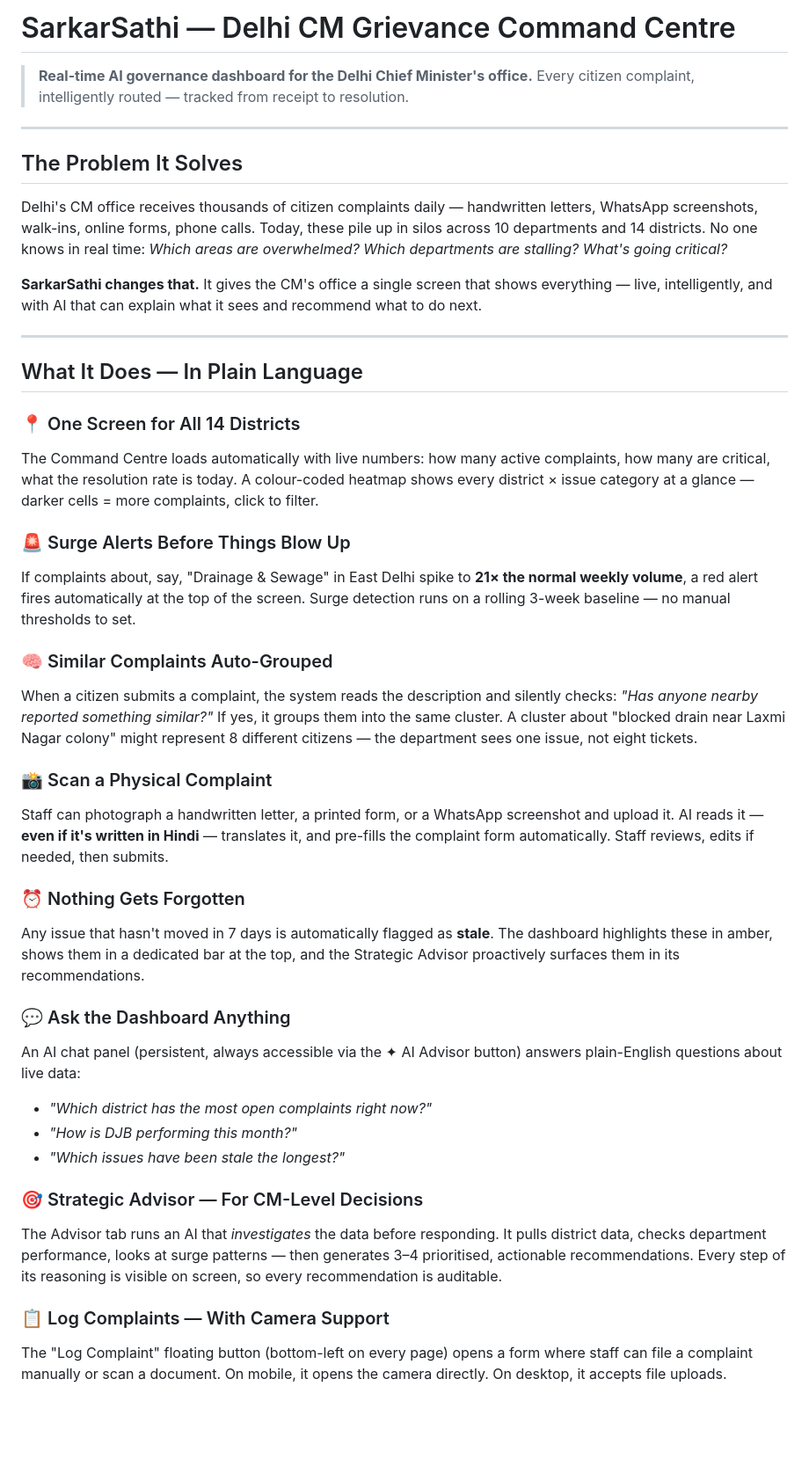
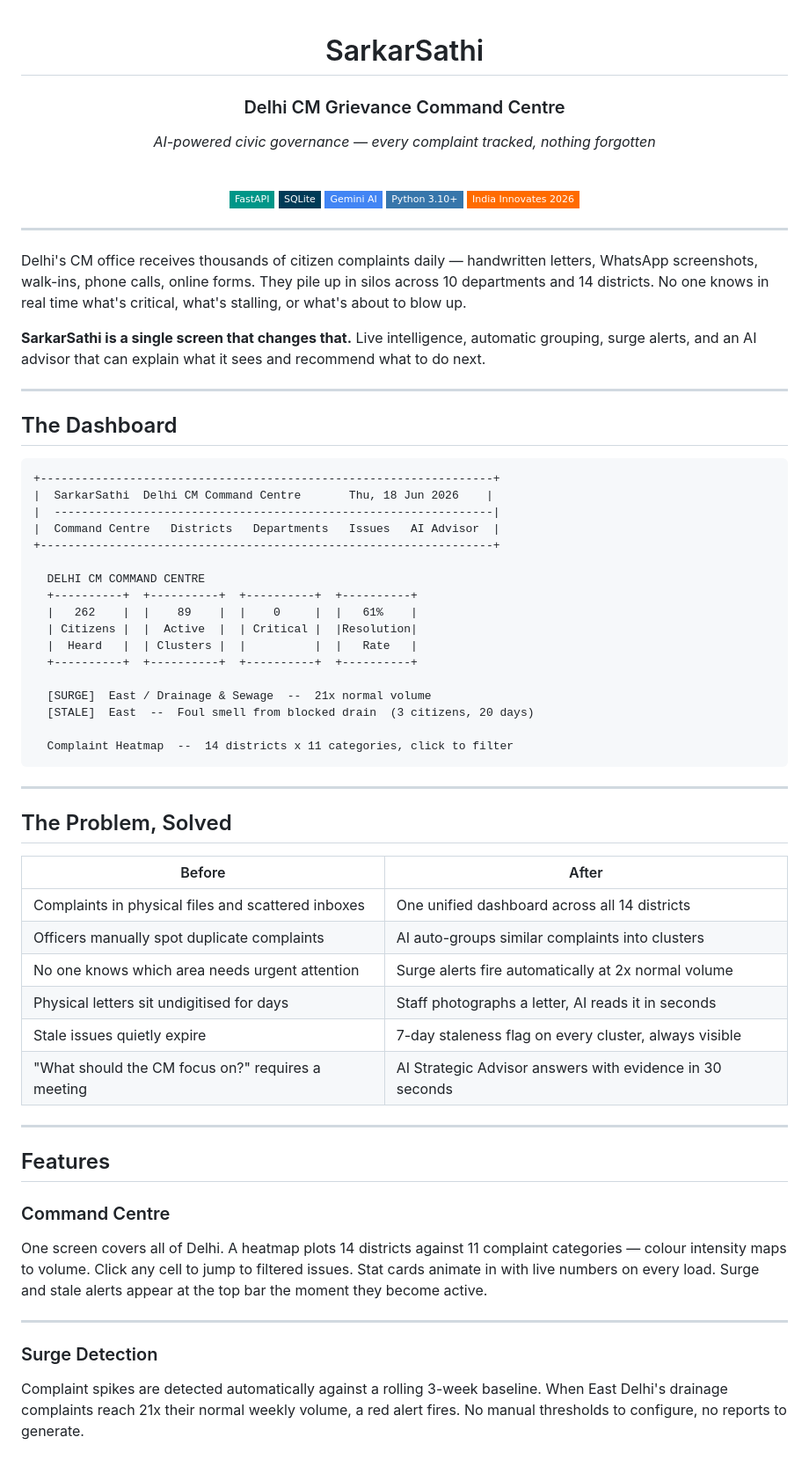
Before and after one commit to vassu-v/delhi-cm-dashboard-hn, a Markdown page: README.md, the part around one of its changes. Shown at 88% size. Drawn GitHub-style; badges without logos; blank space fills up the shorter version.

Commit message:
Rewrite README — cleaner visual structure, no emojis, setup moved to end

````diff
--- a/README.md
+++ b/README.md
@@ -1,43 +1,74 @@
-# SarkarSathi — Delhi CM Grievance Command Centre
+<div align="center">
 
-> **Real-time AI governance dashboard for the Delhi Chief Minister's office.**
-> Every citizen complaint, intelligently routed — tracked from receipt to resolution.
+# SarkarSathi
+### Delhi CM Grievance Command Centre
+
+*AI-powered civic governance — every complaint tracked, nothing forgotten*
+
+<br>
+
+[![FastAPI](https://img.shields.io/badge/FastAPI-009688?style=flat-square&logo=fastapi&logoColor=white)](https://fastapi.tiangolo.com/)
+[![SQLite](https://img.shields.io/badge/SQLite-003B57?style=flat-square&logo=sqlite&logoColor=white)](https://sqlite.org/)
+[![Gemini](https://img.shields.io/badge/Gemini_AI-4285F4?style=flat-square&logo=google&logoColor=white)](https://ai.google.dev/)
+[![Python](https://img.shields.io/badge/Python_3.10+-3776AB?style=flat-square&logo=python&logoColor=white)](https://python.org/)
+[![India Innovates 2026](https://img.shields.io/badge/India_Innovates_2026-FF6B00?style=flat-square)](https://indiainnovates.in/)
+
+</div>
 
 ---
 
-## The Problem It Solves
+Delhi's CM office receives thousands of citizen complaints daily — handwritten letters, WhatsApp screenshots, walk-ins, phone calls, online forms. They pile up in silos across 10 departments and 14 districts. No one knows in real time what's critical, what's stalling, or what's about to blow up.
 
-Delhi's CM office receives thousands of citizen complaints daily — handwritten letters, WhatsApp screenshots, walk-ins, online forms, phone calls. Today, these pile up in silos across 10 departments and 14 districts. No one knows in real time: *Which areas are overwhelmed? Which departments are stalling? What's going critical?*
-
-**SarkarSathi changes that.** It gives the CM's office a single screen that shows everything — live, intelligently, and with AI that can explain what it sees and recommend what to do next.
+**SarkarSathi is a single screen that changes that.** Live intelligence, automatic grouping, surge alerts, and an AI advisor that can explain what it sees and recommend what to do next.
 
 ---
 
-## What It Does — In Plain Language
+## The Dashboard
 
-### 📍 One Screen for All 14 Districts
-The Command Centre loads automatically with live numbers: how many active complaints, how many are critical, what the resolution rate is today. A colour-coded heatmap shows every district × issue category at a glance — darker cells = more complaints, click to filter.
+```
++------------------------------------------------------------------+
+|  SarkarSathi  Delhi CM Command Centre       Thu, 18 Jun 2026    |
+|  ----------------------------------------------------------------|
+|  Command Centre   Districts   Departments   Issues   AI Advisor  |
++------------------------------------------------------------------+
 
-### 🚨 Surge Alerts Before Things Blow Up
-If complaints about, say, "Drainage & Sewage" in East Delhi spike to **21× the normal weekly volume**, a red alert fires automatically at the top of the screen. Surge detection runs on a rolling 3-week baseline — no manual thresholds to set.
+  DELHI CM COMMAND CENTRE
+  +----------+  +----------+  +----------+  +----------+
+  |   262    |  |    89    |  |    0     |  |   61%    |
+  | Citizens |  |  Active  |  | Critical |  |Resolution|
+  |  Heard   |  | Clusters |  |          |  |   Rate   |
+  +----------+  +----------+  +----------+  +----------+
 
-### 🧠 Similar Complaints Auto-Grouped
-When a citizen submits a complaint, the system reads the description and silently checks: *"Has anyone nearby reported something similar?"* If yes, it groups them into the same cluster. A cluster about "blocked drain near Laxmi Nagar colony" might represent 8 different citizens — the department sees one issue, not eight tickets.
+  [SURGE]  East / Drainage & Sewage  --  21x normal volume
+  [STALE]  East  --  Foul smell from blocked drain  (3 citizens, 20 days)
 
-### 📸 Scan a Physical Complaint
-Staff can photograph a handwritten letter, a printed form, or a WhatsApp screenshot and upload it. AI reads it — **even if it's written in Hindi** — translates it, and pre-fills the complaint form automatically. Staff reviews, edits if needed, then submits.
+  Complaint Heatmap  --  14 districts x 11 categories, click to filter
+```
 
-### ⏰ Nothing Gets Forgotten
-Any issue that hasn't moved in 7 days is automatically flagged as **stale**. The dashboard highlights these in amber, shows them in a dedicated bar at the top, and the Strategic Advisor proactively surfaces them in its recommendations.
+---
 
-### 💬 Ask the Dashboard Anything
-An AI chat panel (persistent, always accessible via the ✦ AI Advisor button) answers plain-English questions about live data:
-- *"Which district has the most open complaints right now?"*
-- *"How is DJB performing this month?"*
-- *"Which issues have been stale the longest?"*
+## The Problem, Solved
 
-### 🎯 Strategic Advisor — For CM-Level Decisions
-The Advisor tab runs an AI that *investigates* the data before responding. It pulls district data, checks department performance, looks at surge patterns — then generates 3–4 prioritised, actionable recommendations. Every step of its reasoning is visible on screen, so every recommendation is auditable.
+| Before | After |
+|---|---|
+| Complaints in physical files and scattered inboxes | One unified dashboard across all 14 districts |
+| Officers manually spot duplicate complaints | AI auto-groups similar complaints into clusters |
+| No one knows which area needs urgent attention | Surge alerts fire automatically at 2x normal volume |
+| Physical letters sit undigitised for days | Staff photographs a letter, AI reads it in seconds |
+| Stale issues quietly expire | 7-day staleness flag on every cluster, always visible |
+| "What should the CM focus on?" requires a meeting | AI Strategic Advisor answers with evidence in 30 seconds |
 
-### 📋 Log Complaints — With Camera Support
-The "Log Complaint" floating button (bottom-left on every page) opens a form where staff can file a complaint manually or scan a document. On mobile, it opens the camera directly. On desktop, it accepts file uploads.
+---
+
+## Features
+
+### Command Centre
+
+One screen covers all of Delhi. A heatmap plots 14 districts against 11 complaint categories — colour intensity maps to volume. Click any cell to jump to filtered issues. Stat cards animate in with live numbers on every load. Surge and stale alerts appear at the top bar the moment they become active.
+
+---
+
+### Surge Detection
+
+Complaint spikes are detected automatically against a rolling 3-week baseline. When East Delhi's drainage complaints reach 21x their normal weekly volume, a red alert fires. No manual thresholds to configure, no reports to generate.
+
````
Also changed, not shown: other parts of README.md (+185 -111 lines).
